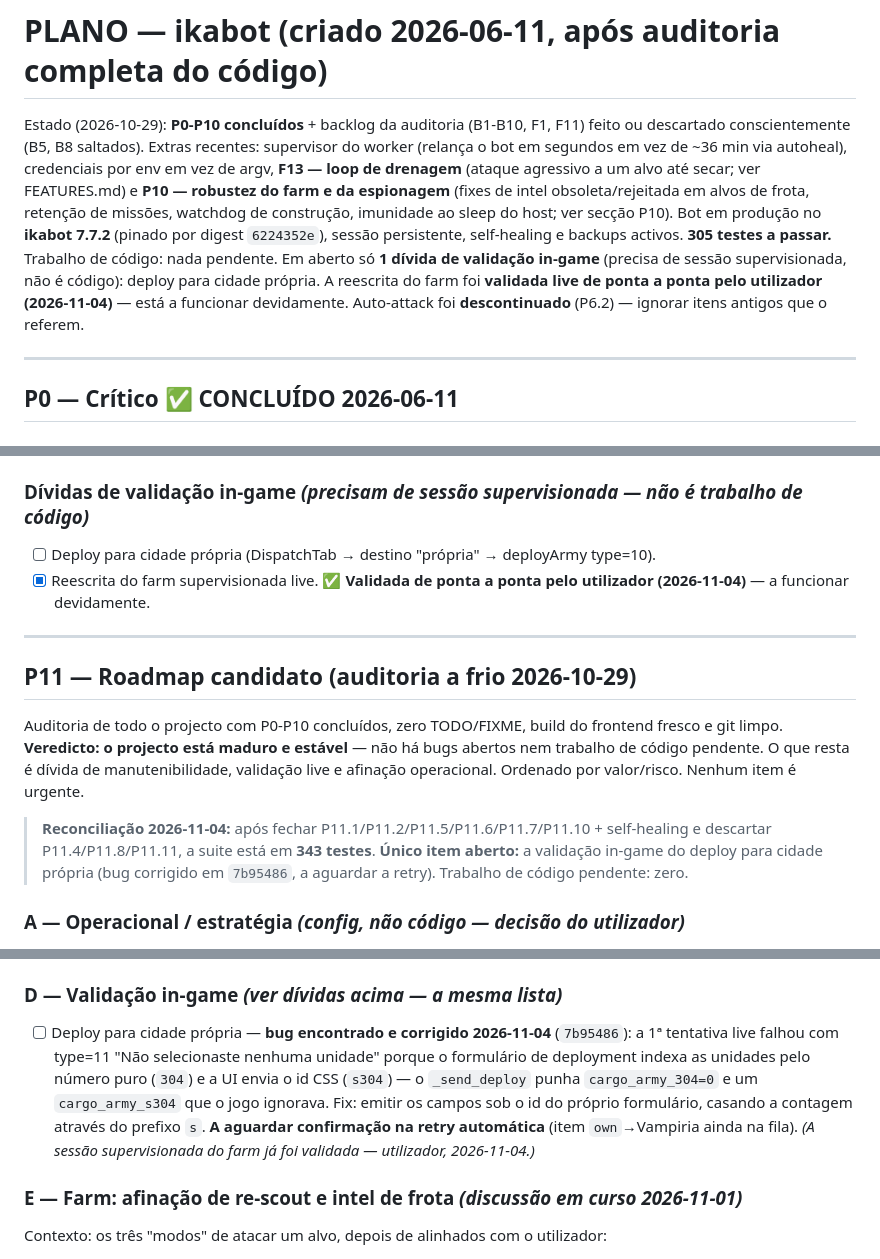
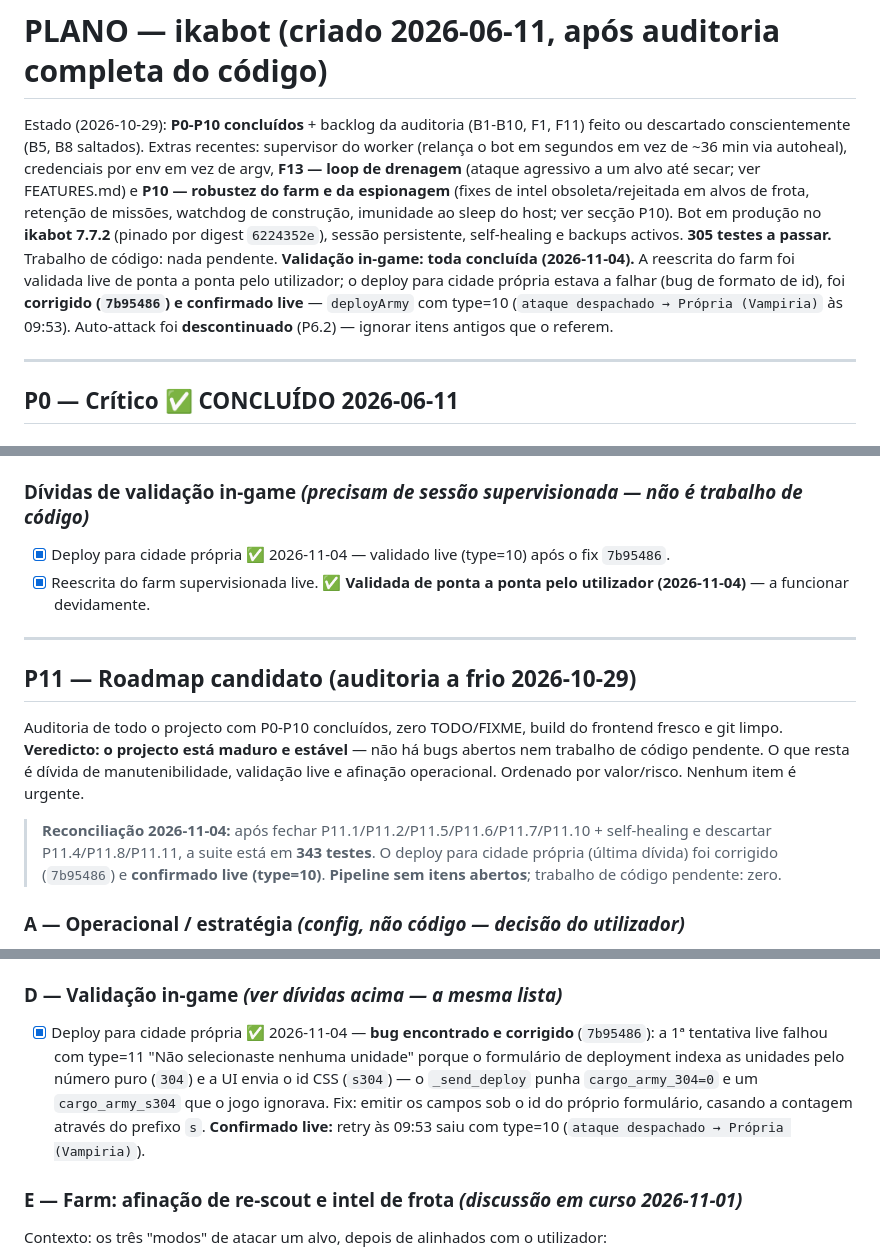
Before and after one commit to luismiguelopes/ikabot-dashboard, a Markdown page: PLANO.md, 3 parts joined by grey strips. GitHub-like rendering.

Commit message:
Roadmap: deploy-to-own-city validated live (type=10) — pipeline now has zero open items

```diff
--- a/PLANO.md
+++ b/PLANO.md
@@ -8,10 +8,11 @@ farm e da espionagem** (fixes de intel obsoleta/rejeitada em alvos de frota, ret
 watchdog de construção, imunidade ao sleep do host; ver secção P10). Bot em produção no
 **ikabot 7.7.2** (pinado por digest `6224352e`), sessão persistente, self-healing e backups activos.
 **305 testes a passar.**
-Trabalho de código: nada pendente. Em aberto só **1 dívida de validação in-game** (precisa de
-sessão supervisionada, não é código): deploy para cidade própria. A reescrita do farm foi
-**validada live de ponta a ponta pelo utilizador (2026-11-04)** — está a funcionar devidamente.
-Auto-attack foi **descontinuado** (P6.2) — ignorar itens antigos que o referem.
+Trabalho de código: nada pendente. **Validação in-game: toda concluída (2026-11-04).** A reescrita
+do farm foi validada live de ponta a ponta pelo utilizador; o deploy para cidade própria estava a
+falhar (bug de formato de id), foi **corrigido (`7b95486`) e confirmado live** — `deployArmy` com
+type=10 (`ataque despachado → Própria (Vampiria)` às 09:53). Auto-attack foi **descontinuado**
+(P6.2) — ignorar itens antigos que o referem.
 
 ---
 
@@ -492,7 +493,7 @@ Ordenado por prioridade (risco → conforto). Fonte da verdade viva; ver também
 - [x] **B10 Split do chunk do frontend** ✅ — `manualChunks` (react + chart.js); app 653→314KB.
 
 ### Dívidas de validação in-game *(precisam de sessão supervisionada — não é trabalho de código)*
-- [ ] Deploy para cidade própria (DispatchTab → destino "própria" → deployArmy type=10).
+- [x] Deploy para cidade própria ✅ 2026-11-04 — validado live (type=10) após o fix `7b95486`.
 - [x] Reescrita do farm supervisionada live. ✅ **Validada de ponta a ponta pelo utilizador
       (2026-11-04)** — a funcionar devidamente.
 
@@ -506,9 +507,9 @@ código pendente. O que resta é dívida de manutenibilidade, validação live e
 Ordenado por valor/risco. Nenhum item é urgente.
 
 > **Reconciliação 2026-11-04:** após fechar P11.1/P11.2/P11.5/P11.6/P11.7/P11.10 + self-healing e
-> descartar P11.4/P11.8/P11.11, a suite está em **343 testes**. **Único item aberto:** a validação
-> in-game do deploy para cidade própria (bug corrigido em `7b95486`, a aguardar a retry). Trabalho
-> de código pendente: zero.
+> descartar P11.4/P11.8/P11.11, a suite está em **343 testes**. O deploy para cidade própria (última
+> dívida) foi corrigido (`7b95486`) e **confirmado live (type=10)**. **Pipeline sem itens abertos**;
+> trabalho de código pendente: zero.
 
 ### A — Operacional / estratégia *(config, não código — decisão do utilizador)*
 - [x] **P11.1 "Espiões insuficientes: 2 na cidade, 10 pedidos"** ✅ 2026-11-04 — o utilizador baixou
@@ -598,13 +599,12 @@ Ordenado por valor/risco. Nenhum item é urgente.
       desatualizado — corrigido.
 
 ### D — Validação in-game *(ver dívidas acima — a mesma lista)*
-- [ ] Deploy para cidade própria — **bug encontrado e corrigido 2026-11-04** (`7b95486`): a 1ª
+- [x] Deploy para cidade própria ✅ 2026-11-04 — **bug encontrado e corrigido** (`7b95486`): a 1ª
       tentativa live falhou com type=11 "Não selecionaste nenhuma unidade" porque o formulário de
       deployment indexa as unidades pelo número puro (`304`) e a UI envia o id CSS (`s304`) — o
       `_send_deploy` punha `cargo_army_304=0` e um `cargo_army_s304` que o jogo ignorava. Fix: emitir
-      os campos sob o id do próprio formulário, casando a contagem através do prefixo `s`. **A
-      aguardar confirmação na retry automática** (item `own`→Vampiria ainda na fila). *(A sessão
-      supervisionada do farm já foi validada — utilizador, 2026-11-04.)*
+      os campos sob o id do próprio formulário, casando a contagem através do prefixo `s`.
+      **Confirmado live:** retry às 09:53 saiu com type=10 (`ataque despachado → Própria (Vampiria)`).
 
 ### E — Farm: afinação de re-scout e intel de frota *(discussão em curso 2026-11-01)*
 
```
Also changed, not shown: other parts of PLANO.md (+2 -2 lines).
